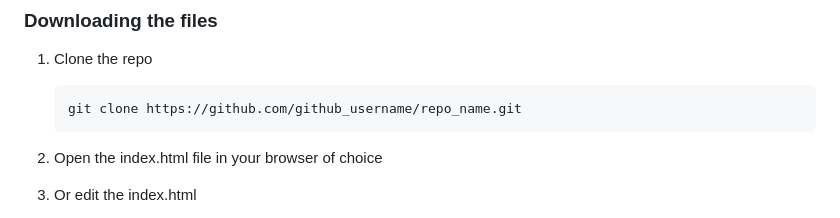
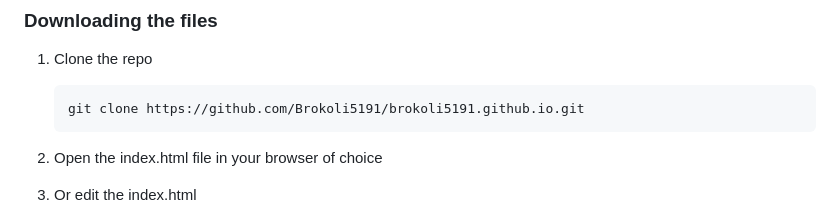
Before and after one commit to Brokoli5191/brokoli5191-github.io, a Markdown page: README.md, the part around the change. Rendered like a GitHub page.

````diff
--- a/README.md
+++ b/README.md
@@ -114,7 +114,7 @@ Firstly you have to [install git](https://git-scm.com/book/en/v2/Getting-Started
 
 1. Clone the repo
    ```sh
-   git clone https://github.com/github_username/repo_name.git
+   git clone https://github.com/Brokoli5191/brokoli5191.github.io.git
    ```
 2. Open the index.html file in your browser of choice
 
````
